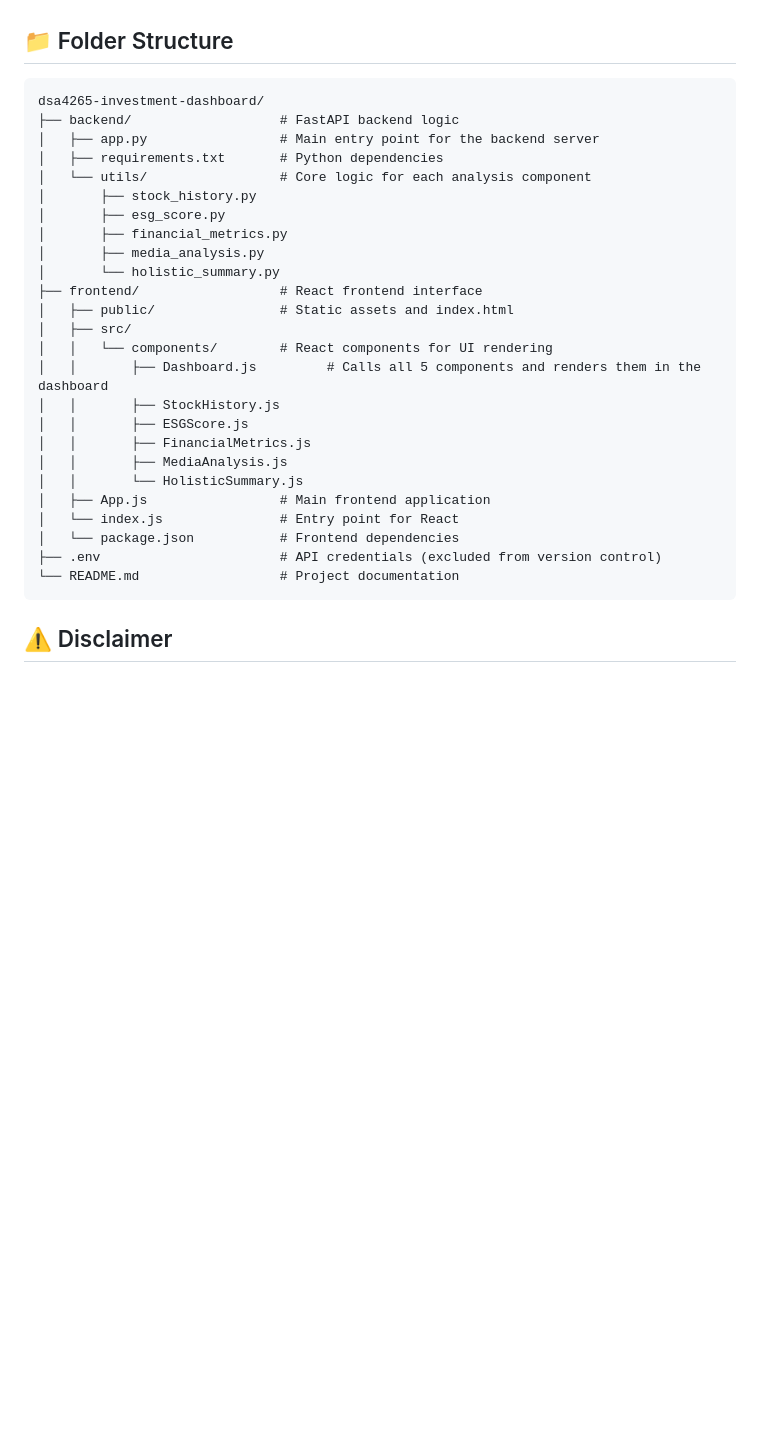
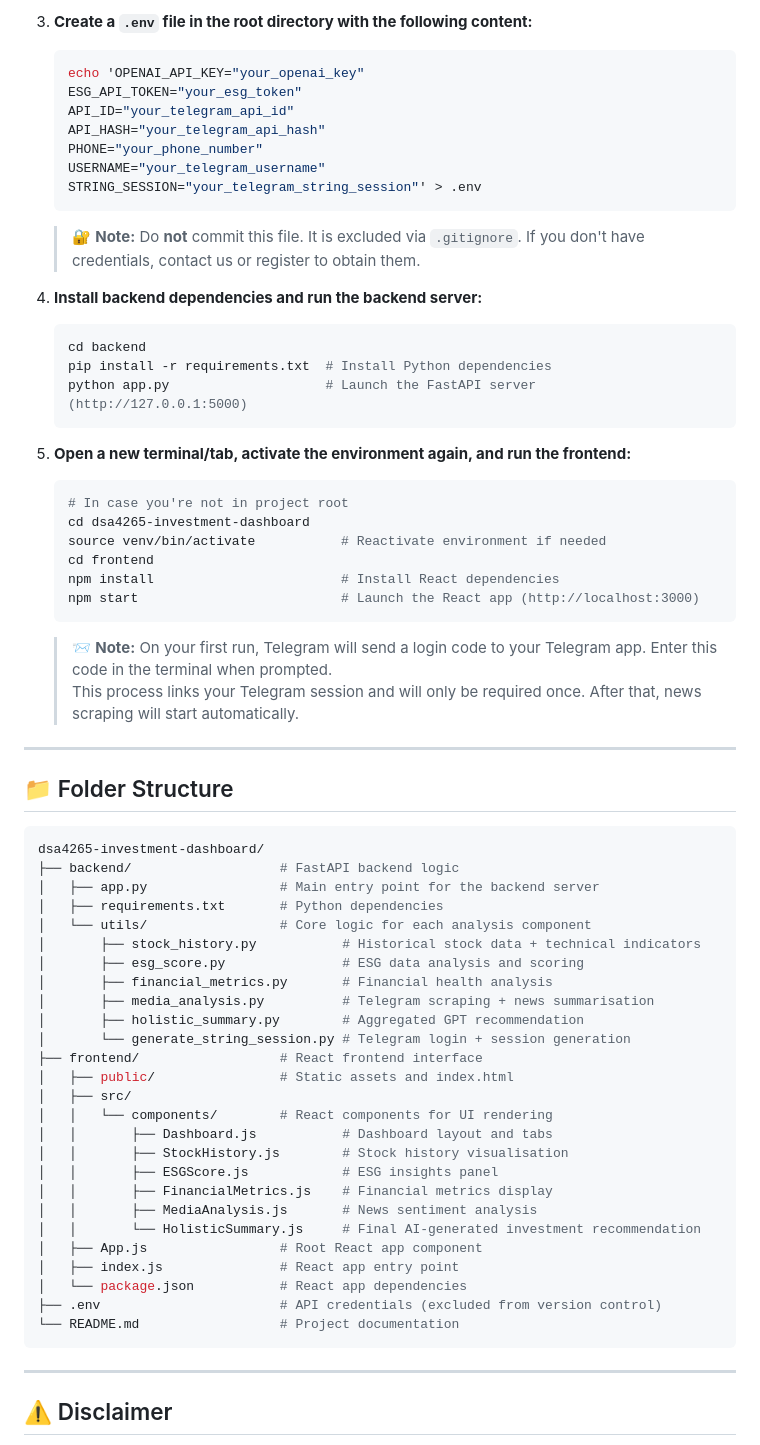
Before and after one commit to celeste-tan/dsa4265-investment-dashboard, a Markdown page: README.md, the part around one of its changes. Rendered like a GitHub page; blank space fills up the shorter version.

````diff
--- a/README.md
+++ b/README.md
@@ -77,33 +78,73 @@ Note: Contact us to get access to credentials or generate your own using `genera
+3. **Create a `.env` file in the root directory with the following content:**
+
+    ```bash
+    echo 'OPENAI_API_KEY="your_openai_key"
+    ESG_API_TOKEN="your_esg_token"
+    API_ID="your_telegram_api_id"
+    API_HASH="your_telegram_api_hash"
+    PHONE="your_phone_number"
+    USERNAME="your_telegram_username"
+    STRING_SESSION="your_telegram_string_session"' > .env
+    ```
+
+    > 🔐 **Note:** Do **not** commit this file. It is excluded via `.gitignore`.
+    > If you don't have credentials, contact us or register to obtain them.
+
+4. **Install backend dependencies and run the backend server:**
+
+    ```bash
+    cd backend
+    pip install -r requirements.txt  # Install Python dependencies
+    python app.py                    # Launch the FastAPI server (http://127.0.0.1:5000)
+    ```
+
+5. **Open a new terminal/tab, activate the environment again, and run the frontend:**
+
+    ```bash
+    # In case you're not in project root
+    cd dsa4265-investment-dashboard
+    source venv/bin/activate           # Reactivate environment if needed
+    cd frontend
+    npm install                        # Install React dependencies
+    npm start                          # Launch the React app (http://localhost:3000)
+    ```
+
+    > 📨 **Note:** On your first run, Telegram will send a login code to your Telegram app. Enter this code in the terminal when prompted.
+    > This process links your Telegram session and will only be required once. After that, news scraping will start automatically.
+
+---
 
 ## 📁 Folder Structure
 
-```
+```bash
 dsa4265-investment-dashboard/
 ├── backend/                   # FastAPI backend logic
 │   ├── app.py                 # Main entry point for the backend server
 │   ├── requirements.txt       # Python dependencies
 │   └── utils/                 # Core logic for each analysis component
-│       ├── stock_history.py
-│       ├── esg_score.py
-│       ├── financial_metrics.py
-│       ├── media_analysis.py
-│       └── holistic_summary.py
+│       ├── stock_history.py           # Historical stock data + technical indicators
+│       ├── esg_score.py               # ESG data analysis and scoring
+│       ├── financial_metrics.py       # Financial health analysis
+│       ├── media_analysis.py          # Telegram scraping + news summarisation
+│       ├── holistic_summary.py        # Aggregated GPT recommendation
+│       └── generate_string_session.py # Telegram login + session generation
 ├── frontend/                  # React frontend interface
 │   ├── public/                # Static assets and index.html
 │   ├── src/
 │   │   └── components/        # React components for UI rendering
-│   │       ├── Dashboard.js         # Calls all 5 components and renders them in the dashboard
-│   │       ├── StockHistory.js
-│   │       ├── ESGScore.js
-│   │       ├── FinancialMetrics.js
-│   │       ├── MediaAnalysis.js
-│   │       └── HolisticSummary.js
-│   ├── App.js                 # Main frontend application
-│   └── index.js               # Entry point for React
-│   └── package.json           # Frontend dependencies
+│   │       ├── Dashboard.js           # Dashboard layout and tabs
+│   │       ├── StockHistory.js        # Stock history visualisation
+│   │       ├── ESGScore.js            # ESG insights panel
+│   │       ├── FinancialMetrics.js    # Financial metrics display
+│   │       ├── MediaAnalysis.js       # News sentiment analysis
+│   │       └── HolisticSummary.js     # Final AI-generated investment recommendation
+│   ├── App.js                 # Root React app component
+│   ├── index.js               # React app entry point
+│   └── package.json           # React app dependencies
 ├── .env                       # API credentials (excluded from version control)
 └── README.md                  # Project documentation
-```
+ ```
+---
 
 ## ⚠️ Disclaimer
 
````
Also changed, not shown: other parts of README.md (+46 -45 lines).
